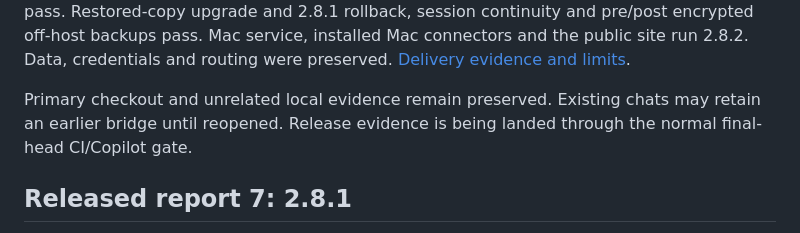
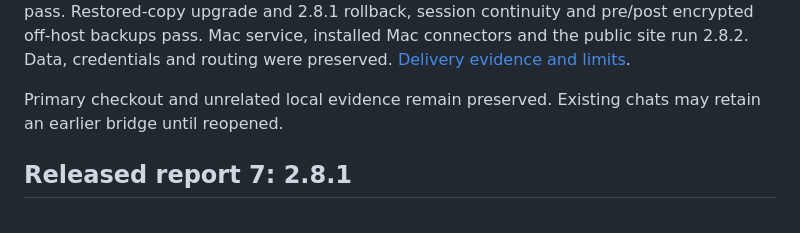
Before and after one commit to MylesMCook/grasshopper, a Markdown page: tasks.md, the part around the change. Rendered like a GitHub page.

Commit message:
Keep release task state current after receipt merge

```diff
--- a/tasks.md
+++ b/tasks.md
@@ -14,8 +14,7 @@ installed Mac connectors and the public site run 2.8.2. Data, credentials and
 routing were preserved. [Delivery evidence and limits](docs/memory-acceptance.md#282-report-8-ui-release-and-rollout-september-30).
 
 Primary checkout and unrelated local evidence remain preserved. Existing chats
-may retain an earlier bridge until reopened. Release evidence is being landed
-through the normal final-head CI/Copilot gate.
+may retain an earlier bridge until reopened.
 
 ## Released report 7: 2.8.1
 
```
